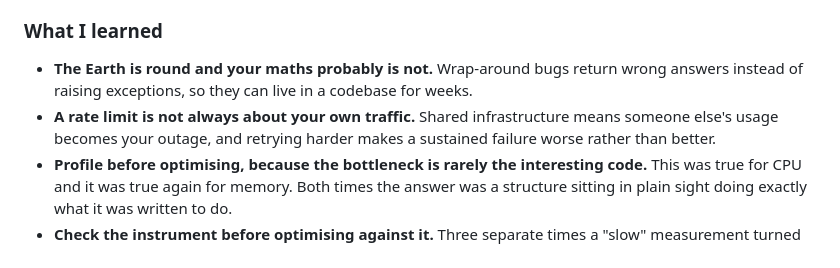
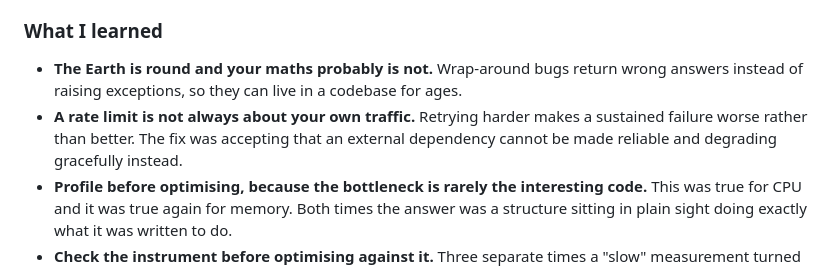
Before and after one commit to KevinHill14/Downwind, a Markdown page: DEVPOST.md, the part around one of its changes. GitHub-like rendering.

```diff
--- a/DEVPOST.md
+++ b/DEVPOST.md
@@ -63,8 +63,8 @@ Every fire marker on screen is one batched point-sprite draw call rather than th
 
 ### What I learned
 
-- **The Earth is round and your maths probably is not.** Wrap-around bugs return wrong answers instead of raising exceptions, so they can live in a codebase for weeks.
-- **A rate limit is not always about your own traffic.** Shared infrastructure means someone else's usage becomes your outage, and retrying harder makes a sustained failure worse rather than better.
+- **The Earth is round and your maths probably is not.** Wrap-around bugs return wrong answers instead of raising exceptions, so they can live in a codebase for ages.
+- **A rate limit is not always about your own traffic.** Retrying harder makes a sustained failure worse rather than better. The fix was accepting that an external dependency cannot be made reliable and degrading gracefully instead.
 - **Profile before optimising, because the bottleneck is rarely the interesting code.** This was true for CPU and it was true again for memory. Both times the answer was a structure sitting in plain sight doing exactly what it was written to do.
 - **Check the instrument before optimising against it.** Three separate times a "slow" measurement turned out to be my own measuring tool's overhead rather than the server.
 - **Ask the API instead of guessing.** Two assumptions about NASA's history endpoint were settled in under a minute by sending one request each. One of them was wrong, and it would have been a silent, plausible-looking data bug.
```
Also changed, not shown: other parts of DEVPOST.md (+9 -9 lines).
